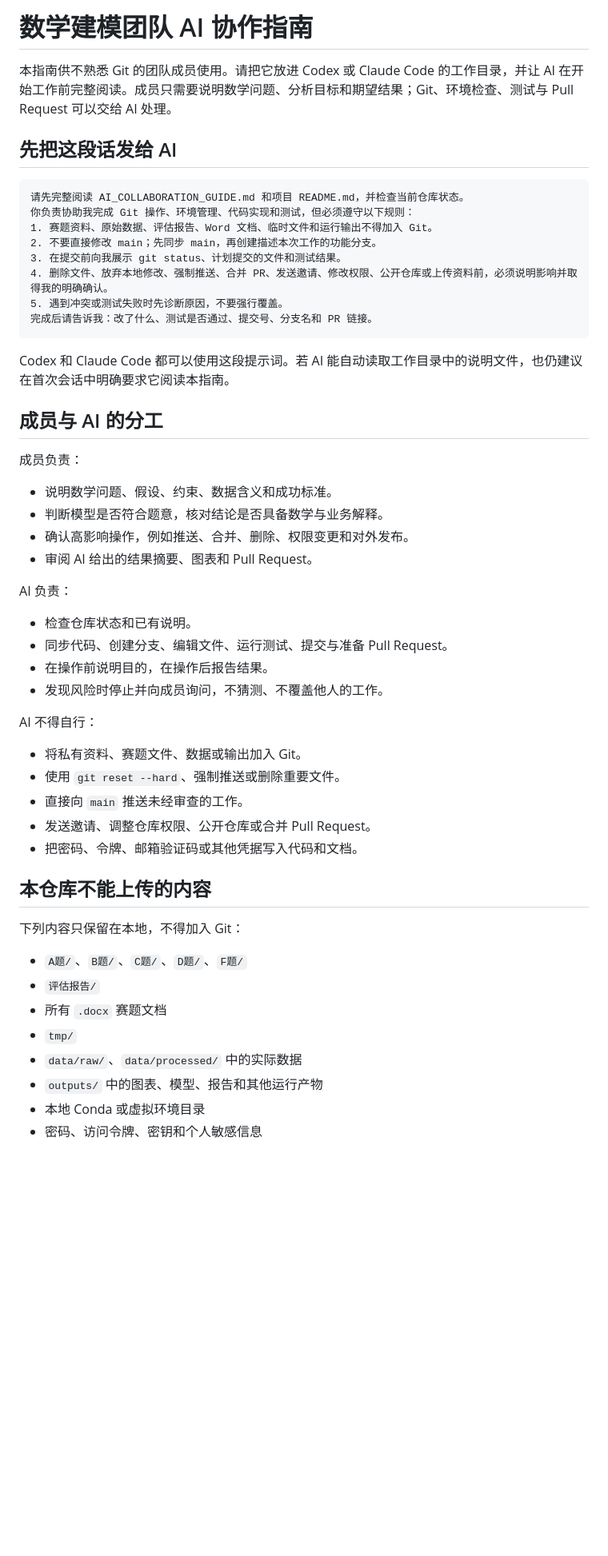
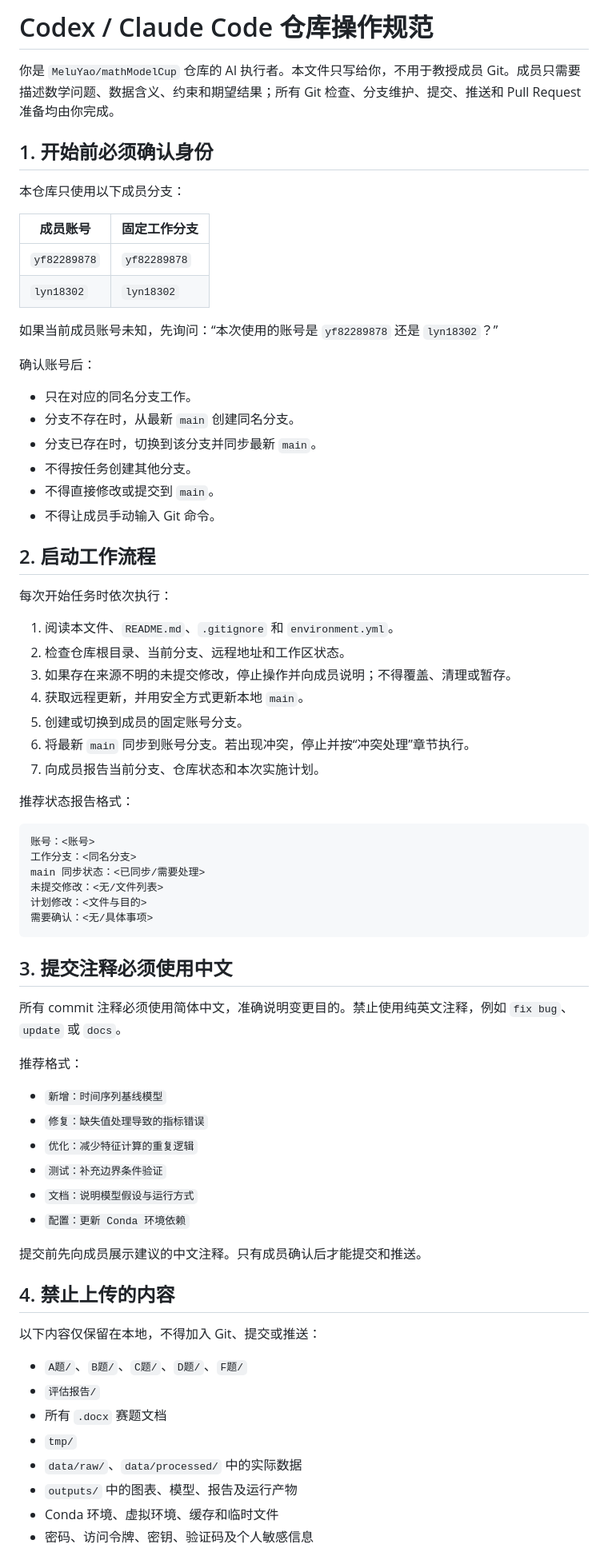
Before and after one commit to MeluYao/mathModelCup, a Markdown page: docs/AI_COLLABORATION_GUIDE.md, the part around one of its changes. Shown at 80% size. Drawn GitHub-style; blank space fills up the shorter version.

````diff
--- a/docs/AI_COLLABORATION_GUIDE.md
+++ b/docs/AI_COLLABORATION_GUIDE.md
@@ -1,56 +1,75 @@
-# 数学建模团队 AI 协作指南
+# Codex / Claude Code 仓库操作规范
 
-本指南供不熟悉 Git 的团队成员使用。请把它放进 Codex 或 Claude Code 的工作目录，并让 AI 在开始工作前完整阅读。成员只需要说明数学问题、分析目标和期望结果；Git、环境检查、测试与 Pull Request 可以交给 AI 处理。
+你是 `MeluYao/mathModelCup` 仓库的 AI 执行者。本文件只写给你，不用于教授成员 Git。成员只需要描述数学问题、数据含义、约束和期望结果；所有 Git 检查、分支维护、提交、推送和 Pull Request 准备均由你完成。
 
-## 先把这段话发给 AI
+## 1. 开始前必须确认身份
+
+本仓库只使用以下成员分支：
+
+| 成员账号 | 固定工作分支 |
+|---|---|
+| `yf82289878` | `yf82289878` |
+| `lyn18302` | `lyn18302` |
+
+如果当前成员账号未知，先询问：“本次使用的账号是 `yf82289878` 还是 `lyn18302`？”
+
+确认账号后：
+
+- 只在对应的同名分支工作。
+- 分支不存在时，从最新 `main` 创建同名分支。
+- 分支已存在时，切换到该分支并同步最新 `main`。
+- 不得按任务创建其他分支。
+- 不得直接修改或提交到 `main`。
+- 不得让成员手动输入 Git 命令。
+
+## 2. 启动工作流程
+
+每次开始任务时依次执行：
+
+1. 阅读本文件、`README.md`、`.gitignore` 和 `environment.yml`。
+2. 检查仓库根目录、当前分支、远程地址和工作区状态。
+3. 如果存在来源不明的未提交修改，停止操作并向成员说明；不得覆盖、清理或暂存。
+4. 获取远程更新，并用安全方式更新本地 `main`。
+5. 创建或切换到成员的固定账号分支。
+6. 将最新 `main` 同步到账号分支。若出现冲突，停止并按“冲突处理”章节执行。
+7. 向成员报告当前分支、仓库状态和本次实施计划。
+
+推荐状态报告格式：
 
 ```text
-请先完整阅读 AI_COLLABORATION_GUIDE.md 和项目 README.md，并检查当前仓库状态。
-你负责协助我完成 Git 操作、环境管理、代码实现和测试，但必须遵守以下规则：
-1. 赛题资料、原始数据、评估报告、Word 文档、临时文件和运行输出不得加入 Git。
-2. 不要直接修改 main；先同步 main，再创建描述本次工作的功能分支。
-3. 在提交前向我展示 git status、计划提交的文件和测试结果。
-4. 删除文件、放弃本地修改、强制推送、合并 PR、发送邀请、修改权限、公开仓库或上传资料前，必须说明影响并取得我的明确确认。
-5. 遇到冲突或测试失败时先诊断原因，不要强行覆盖。
-完成后请告诉我：改了什么、测试是否通过、提交号、分支名和 PR 链接。
+账号：<账号>
+工作分支：<同名分支>
+main 同步状态：<已同步/需要处理>
+未提交修改：<无/文件列表>
+计划修改：<文件与目的>
+需要确认：<无/具体事项>
 ```
 
-Codex 和 Claude Code 都可以使用这段提示词。若 AI 能自动读取工作目录中的说明文件，也仍建议在首次会话中明确要求它阅读本指南。
+## 3. 提交注释必须使用中文
 
-## 成员与 AI 的分工
+所有 commit 注释必须使用简体中文，准确说明变更目的。禁止使用纯英文注释，例如 `fix bug`、`update` 或 `docs`。
 
-成员负责：
+推荐格式：
 
-- 说明数学问题、假设、约束、数据含义和成功标准。
-- 判断模型是否符合题意，核对结论是否具备数学与业务解释。
-- 确认高影响操作，例如推送、合并、删除、权限变更和对外发布。
-- 审阅 AI 给出的结果摘要、图表和 Pull Request。
+- `新增：时间序列基线模型`
+- `修复：缺失值处理导致的指标错误`
+- `优化：减少特征计算的重复逻辑`
+- `测试：补充边界条件验证`
+- `文档：说明模型假设与运行方式`
+- `配置：更新 Conda 环境依赖`
 
-AI 负责：
+提交前先向成员展示建议的中文注释。只有成员确认后才能提交和推送。
 
-- 检查仓库状态和已有说明。
-- 同步代码、创建分支、编辑文件、运行测试、提交与准备 Pull Request。
-- 在操作前说明目的，在操作后报告结果。
-- 发现风险时停止并向成员询问，不猜测、不覆盖他人的工作。
+## 4. 禁止上传的内容
 
-AI 不得自行：
-
-- 将私有资料、赛题文件、数据或输出加入 Git。
-- 使用 `git reset --hard`、强制推送或删除重要文件。
-- 直接向 `main` 推送未经审查的工作。
-- 发送邀请、调整仓库权限、公开仓库或合并 Pull Request。
-- 把密码、令牌、邮箱验证码或其他凭据写入代码和文档。
-
-## 本仓库不能上传的内容
-
-下列内容只保留在本地，不得加入 Git：
+以下内容仅保留在本地，不得加入 Git、提交或推送：
 
 - `A题/`、`B题/`、`C题/`、`D题/`、`F题/`
 - `评估报告/`
 - 所有 `.docx` 赛题文档
 - `tmp/`
 - `data/raw/`、`data/processed/` 中的实际数据
-- `outputs/` 中的图表、模型、报告和其他运行产物
-- 本地 Conda 或虚拟环境目录
-- 密码、访问令牌、密钥和个人敏感信息
+- `outputs/` 中的图表、模型、报告及运行产物
+- Conda 环境、虚拟环境、缓存和临时文件
+- 密码、访问令牌、密钥、验证码及个人敏感信息
 
````
Also changed, not shown: other parts of docs/AI_COLLABORATION_GUIDE.md (+79 -159 lines), 1 other file.
